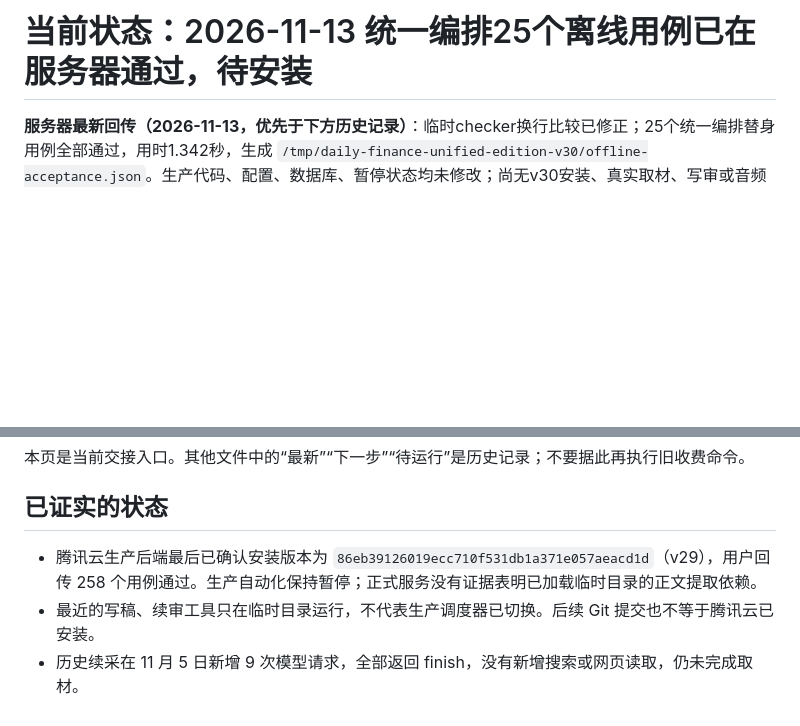
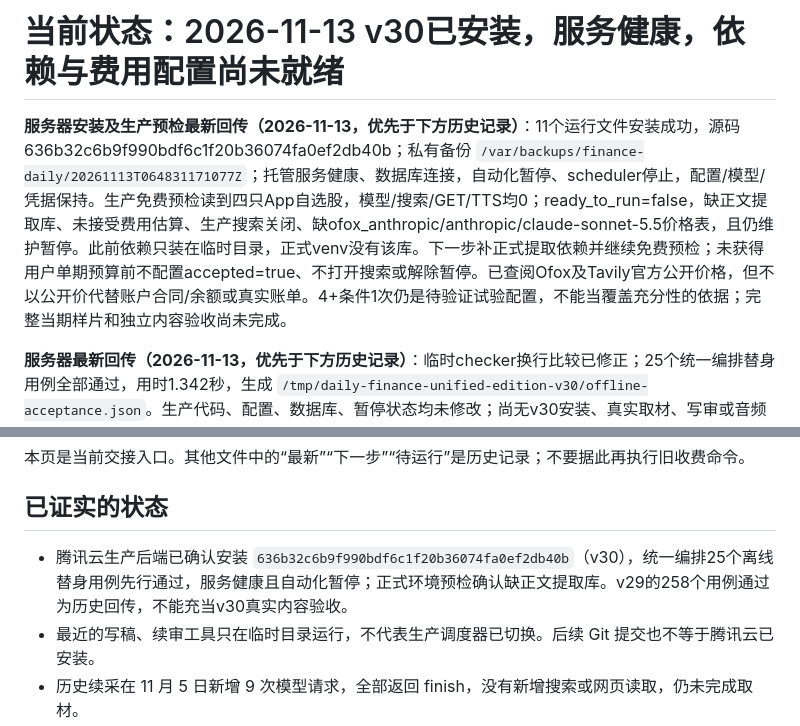
Before and after one commit to liyanli2025-ops/daily_finance, a Markdown page: docs/CURRENT_STATUS.md, 2 parts joined by grey strips. Drawn GitHub-style; blank space fills up the shorter version.

Commit message:
by kelli: docs: record v30 server installation and production preflight blockers --story=131843155

```diff
--- a/docs/CURRENT_STATUS.md
+++ b/docs/CURRENT_STATUS.md
@@ -1,4 +1,6 @@
-# 当前状态：2026-11-13 统一编排25个离线用例已在服务器通过，待安装
+# 当前状态：2026-11-13 v30已安装，服务健康，依赖与费用配置尚未就绪
+
+**服务器安装及生产预检最新回传（2026-11-13，优先于下方历史记录）**：11个运行文件安装成功，源码636b32c6b9f990bdf6c1f20b36074fa0ef2db40b；私有备份 `/var/backups/finance-daily/20261113T064831171077Z`；托管服务健康、数据库连接，自动化暂停、scheduler停止，配置/模型/凭据保持。生产免费预检读到四只App自选股，模型/搜索/GET/TTS均0；ready_to_run=false，缺正文提取库、未接受费用估算、生产搜索关闭、缺ofox_anthropic/anthropic/claude-sonnet-5.5价格表，且仍维护暂停。此前依赖只装在临时目录，正式venv没有该库。下一步补正式提取依赖并继续免费预检；未获得用户单期预算前不配置accepted=true、不打开搜索或解除暂停。已查阅Ofox及Tavily官方公开价格，但不以公开价代替账户合同/余额或真实账单。4+条件1次仍是待验证试验配置，不能当覆盖充分性的依据；完整当期样片和独立内容验收尚未完成。
 
 **服务器最新回传（2026-11-13，优先于下方历史记录）**：临时checker换行比较已修正；25个统一编排替身用例全部通过，用时1.342秒，生成 `/tmp/daily-finance-unified-edition-v30/offline-acceptance.json`。生产代码、配置、数据库、暂停状态均未修改；尚无v30安装、真实取材、写审或音频质量验收的证据。输出中隔离副本没有.env、ai_model=None是预期隔离结果，不代表生产凭据缺失。下一步使用现有包安装11个运行文件并重启托管服务，安装器要求原维护暂停和匹配离线回执；保留配置/模型/凭据与暂停。安装后只运行 `python -m app.edition_preflight` 核对生产名单、提取依赖、价格与执行阻止项，不发起服务商请求；不要重解压原ZIP覆盖已修正脚本或重跑旧收费runner。
 
@@ -12,7 +14,7 @@
 
 ## 已证实的状态
 
-- 腾讯云生产后端最后已确认安装版本为 `86eb39126019ecc710f531db1a371e057aeacd1d`（v29），用户回传 258 个用例通过。生产自动化保持暂停；正式服务没有证据表明已加载临时目录的正文提取依赖。
+- 腾讯云生产后端已确认安装 `636b32c6b9f990bdf6c1f20b36074fa0ef2db40b`（v30），统一编排25个离线替身用例先行通过，服务健康且自动化暂停；正式环境预检确认缺正文提取库。v29的258个用例通过为历史回传，不能充当v30真实内容验收。
 - 最近的写稿、续审工具只在临时目录运行，不代表生产调度器已切换。后续 Git 提交也不等于腾讯云已安装。
 - 历史续采在 11 月 5 日新增 9 次模型请求，全部返回 finish，没有新增搜索或网页读取，仍未完成取材。
 - 新一期取材为 12 次模型、11 次搜索 HTTP、18 次网页 HTTP；92 个候选、7 篇初始正文，最终为部分材料。后续离线处理形成 8 篇写稿来源。
```
